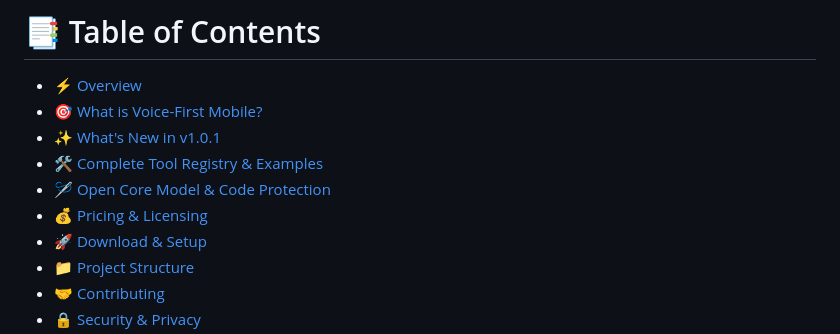
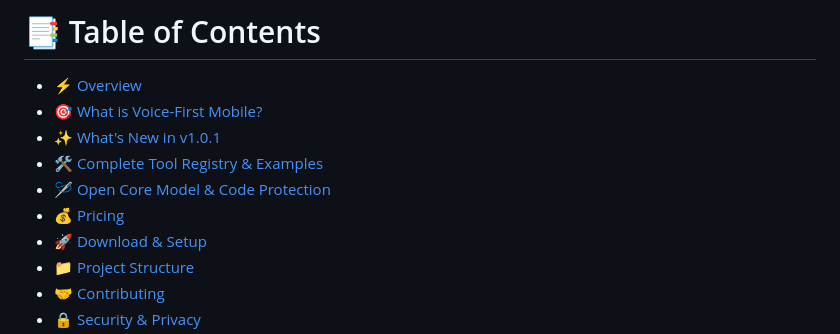
Before and after one commit to HimanshuGurjar-CPT/IRA-AI-2, a Markdown page: README.md, the part around the change. Rendered like a GitHub page.

```diff
--- a/README.md
+++ b/README.md
@@ -47,7 +47,7 @@ A voice-first mobile execution assistant powered by **Gemini 3.5 Flash Lite** &
 - [✨ What's New in v1.0.1](#-whats-new-in-v131)
 - [🛠️ Complete Tool Registry & Examples](#️-complete-tool-registry--examples)
 - [🪡 Open Core Model & Code Protection](#-open-core-model--code-protection)
-- [💰 Pricing & Licensing](#-pricing--licensing)
+- [💰 Pricing](#-pricing)
 - [🚀 Download & Setup](#-download--setup)
 - [📁 Project Structure](#-project-structure)
 - [🤝 Contributing](#-contributing)
```
